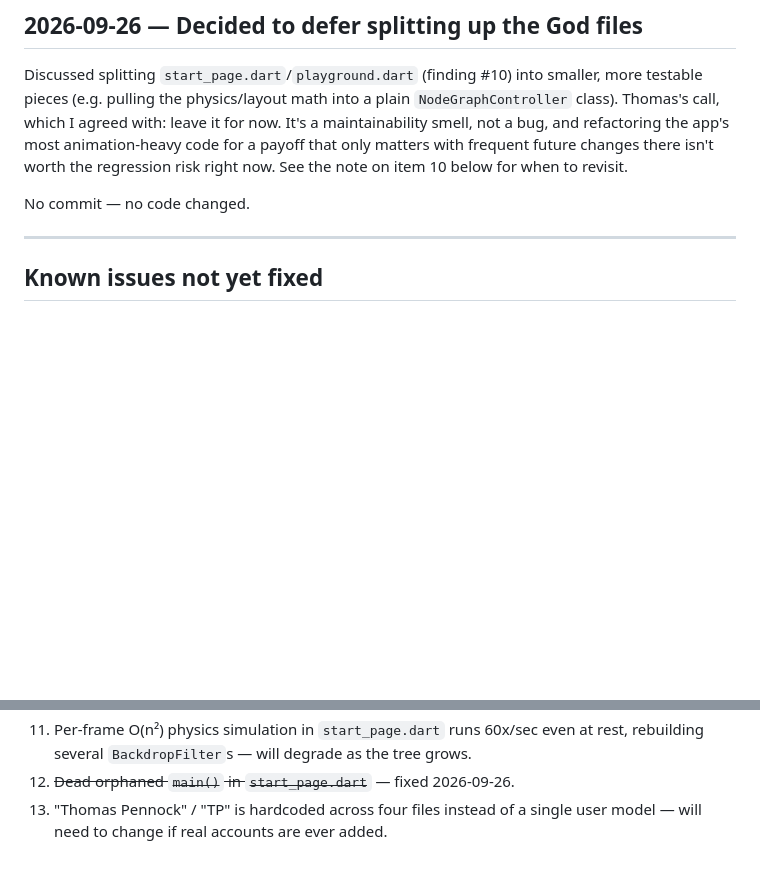
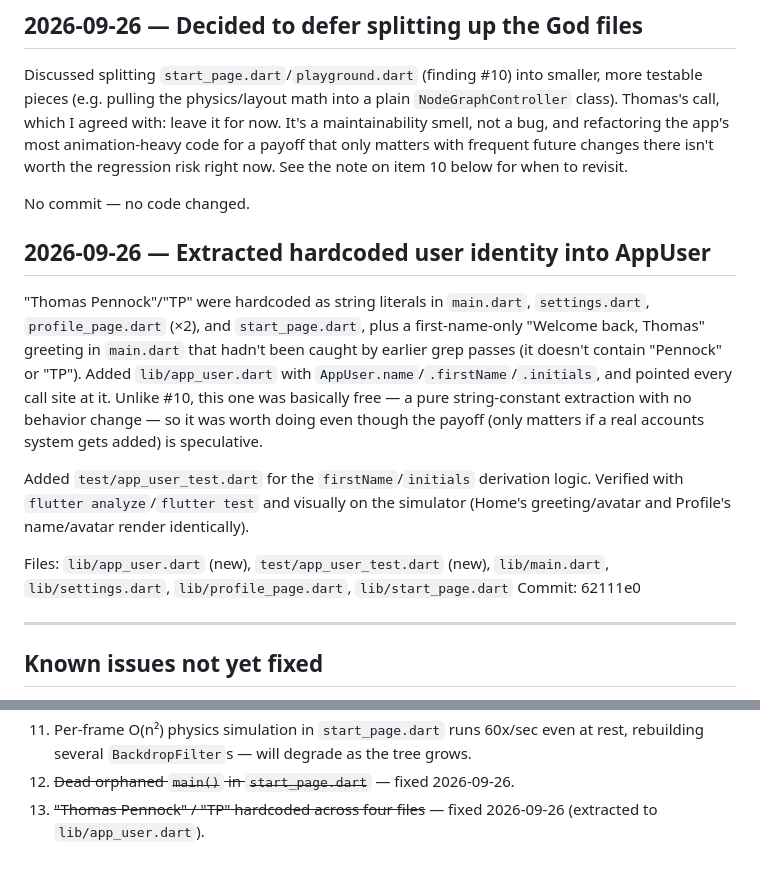
Before and after one commit to pennockthomas/Flutter, a Markdown page: AI_LOG.md, 2 parts joined by grey strips. Drawn GitHub-style; blank space fills up the shorter version.

Commit message:
Log AppUser extraction in AI_LOG.md
Co-Authored-By: Claude Sonnet 5 <noreply@anthropic.com>

```diff
--- a/AI_LOG.md
+++ b/AI_LOG.md
@@ -105,6 +105,15 @@ Discussed splitting `start_page.dart`/`playground.dart` (finding #10) into small
 
 No commit — no code changed.
 
+## 2026-09-26 — Extracted hardcoded user identity into AppUser
+
+"Thomas Pennock"/"TP" were hardcoded as string literals in `main.dart`, `settings.dart`, `profile_page.dart` (×2), and `start_page.dart`, plus a first-name-only "Welcome back, Thomas" greeting in `main.dart` that hadn't been caught by earlier grep passes (it doesn't contain "Pennock" or "TP"). Added `lib/app_user.dart` with `AppUser.name`/`.firstName`/`.initials`, and pointed every call site at it. Unlike #10, this one was basically free — a pure string-constant extraction with no behavior change — so it was worth doing even though the payoff (only matters if a real accounts system gets added) is speculative.
+
+Added `test/app_user_test.dart` for the `firstName`/`initials` derivation logic. Verified with `flutter analyze`/`flutter test` and visually on the simulator (Home's greeting/avatar and Profile's name/avatar render identically).
+
+Files: `lib/app_user.dart` (new), `test/app_user_test.dart` (new), `lib/main.dart`, `lib/settings.dart`, `lib/profile_page.dart`, `lib/start_page.dart`
+Commit: 62111e0
+
 ---
 
 ## Known issues not yet fixed
@@ -123,4 +132,4 @@ From a full-codebase review, roughly ranked by impact. Struck-through items are
 10. `start_page.dart` and `playground.dart` are 1000+ line God files, each mixing physics/layout, CRUD, dialogs, and rendering in one `State` class. **Deliberately deferred 2026-09-26** (Thomas's call, agreed): this is a maintainability smell, not a bug — it doesn't affect users or cause the kind of failures the other fixes here addressed, and untangling it means touching the riskiest, most animation-heavy code in the app (physics ticker + camera transforms + gestures) for a payoff that only matters if there's frequent future work in these files. Revisit if a specific future change to the node graph starts feeling harder than it should because of file size — don't refactor preemptively.
 11. Per-frame O(n²) physics simulation in `start_page.dart` runs 60x/sec even at rest, rebuilding several `BackdropFilter`s — will degrade as the tree grows.
 12. ~~Dead orphaned `main()` in `start_page.dart`~~ — fixed 2026-09-26.
-13. "Thomas Pennock" / "TP" is hardcoded across four files instead of a single user model — will need to change if real accounts are ever added.
+13. ~~"Thomas Pennock" / "TP" hardcoded across four files~~ — fixed 2026-09-26 (extracted to `lib/app_user.dart`).
```
